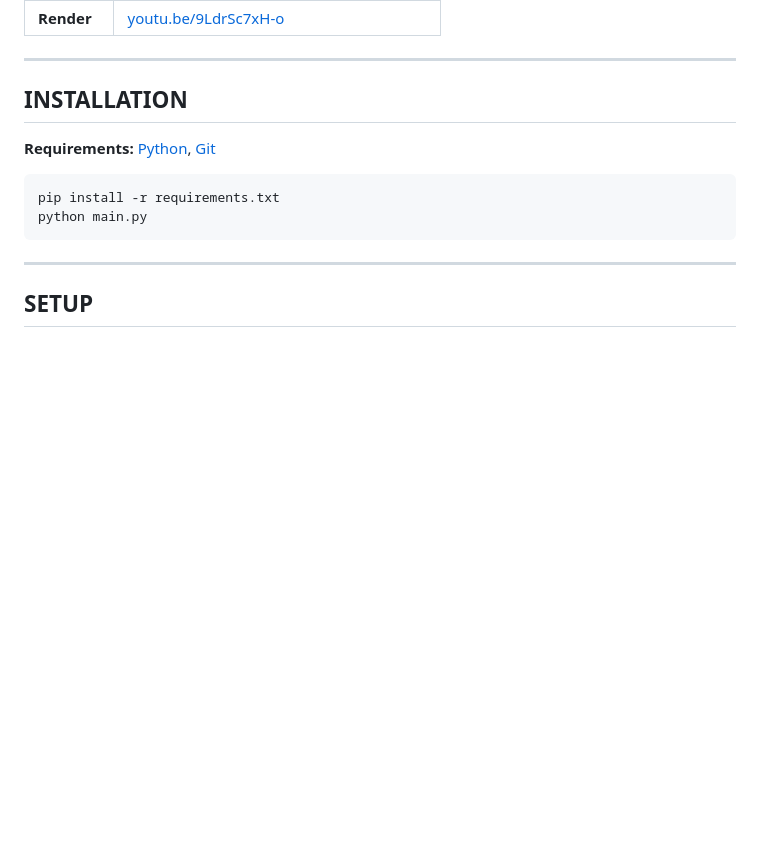
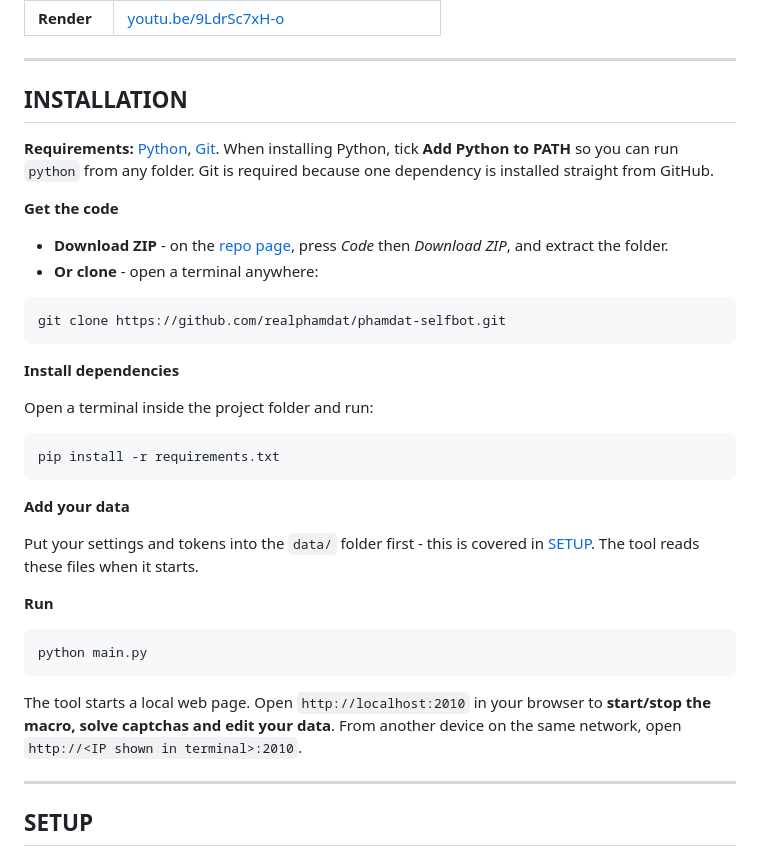
Before and after one commit to realphamdat/phamdat-selfbot, a Markdown page: README.md, the part around one of its changes. GitHub-like rendering; blank space fills up the shorter version.

````diff
--- a/README.md
+++ b/README.md
@@ -50,12 +50,36 @@
 ## INSTALLATION
 
 **Requirements:**
-[Python](https://www.python.org/downloads/), [Git](https://git-scm.com/install/windows)
+[Python](https://www.python.org/downloads/), [Git](https://git-scm.com/install/windows). When installing Python, tick **Add Python to PATH** so you can run `python` from any folder. Git is required because one dependency is installed straight from GitHub.
+
+**Get the code**
+
+- **Download ZIP** - on the [repo page](https://github.com/realphamdat/phamdat-selfbot), press *Code* then *Download ZIP*, and extract the folder.
+- **Or clone** - open a terminal anywhere:
+
+```bash
+git clone https://github.com/realphamdat/phamdat-selfbot.git
+```
+
+**Install dependencies**
+
+Open a terminal inside the project folder and run:
 
 ```bash
 pip install -r requirements.txt
+```
+
+**Add your data**
+
+Put your settings and tokens into the `data/` folder first - this is covered in [SETUP](#setup). The tool reads these files when it starts.
+
+**Run**
+
+```bash
 python main.py
 ```
+
+The tool starts a local web page. Open `http://localhost:2010` in your browser to **start/stop the macro, solve captchas and edit your data**. From another device on the same network, open `http://<IP shown in terminal>:2010`.
 
 ---
 
````
Also changed, not shown: other parts of README.md (+3 -3 lines).
